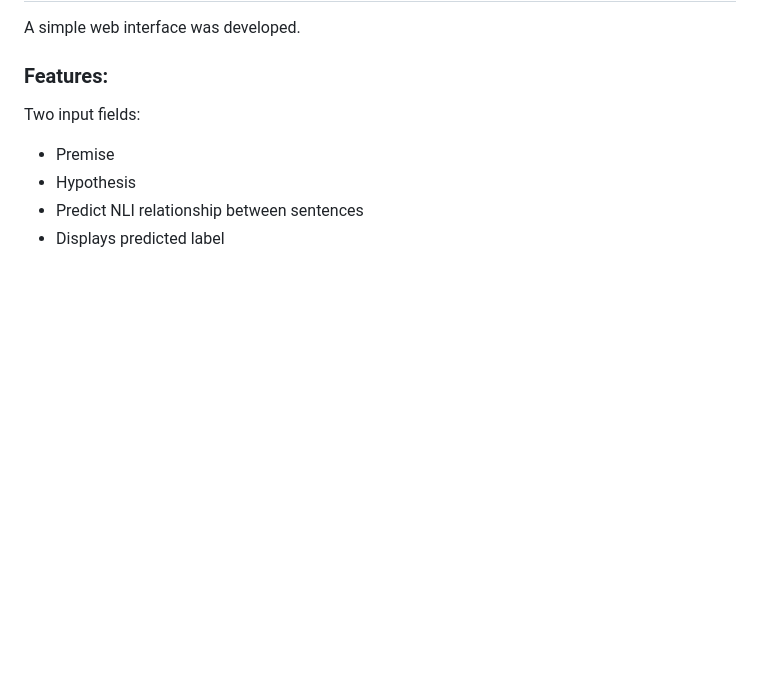
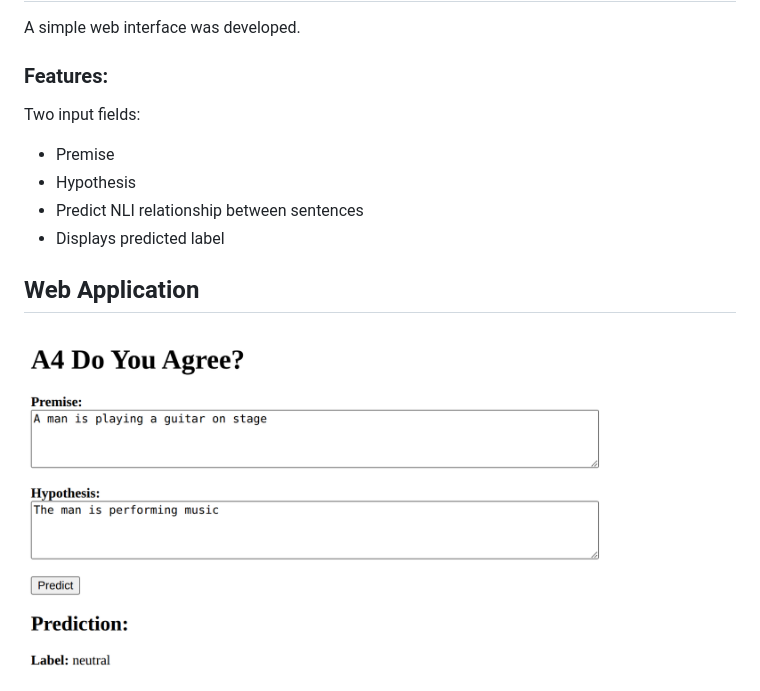
Before and after one commit to Vibolrottanaseng/NLP-Assignment-2026, a Markdown page: A4_Do_You_Agree/README.md, the part around the change. GitHub-like rendering; pictures changed too: A4_Do_You_Agree/figures/A4-Screenshot.png (added); blank space fills up the shorter version.

Commit message:
add web app screenshot

```diff
--- a/A4_Do_You_Agree/README.md
+++ b/A4_Do_You_Agree/README.md
@@ -93,3 +93,7 @@ Two input fields:
   - Hypothesis
   - Predict NLI relationship between sentences
   - Displays predicted label
+
+## Web Application
+
+<img src="figures/A4-Screenshot.png"/>
```
